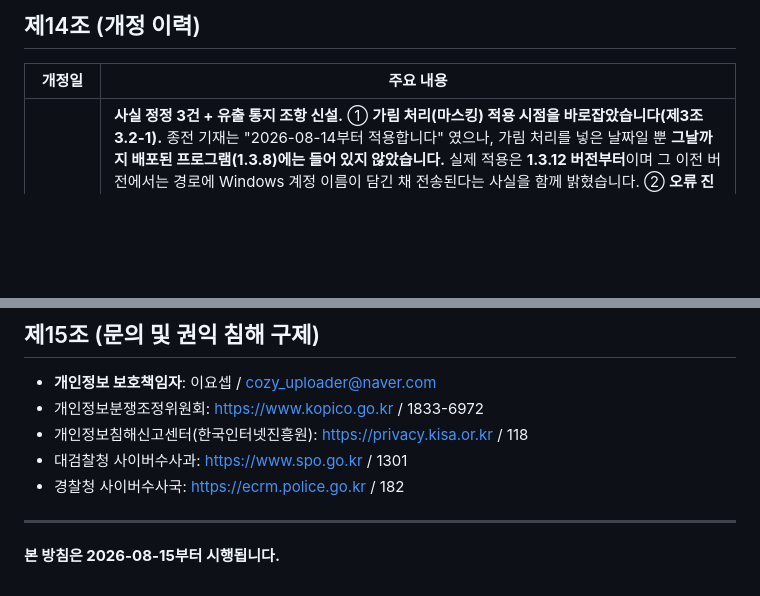
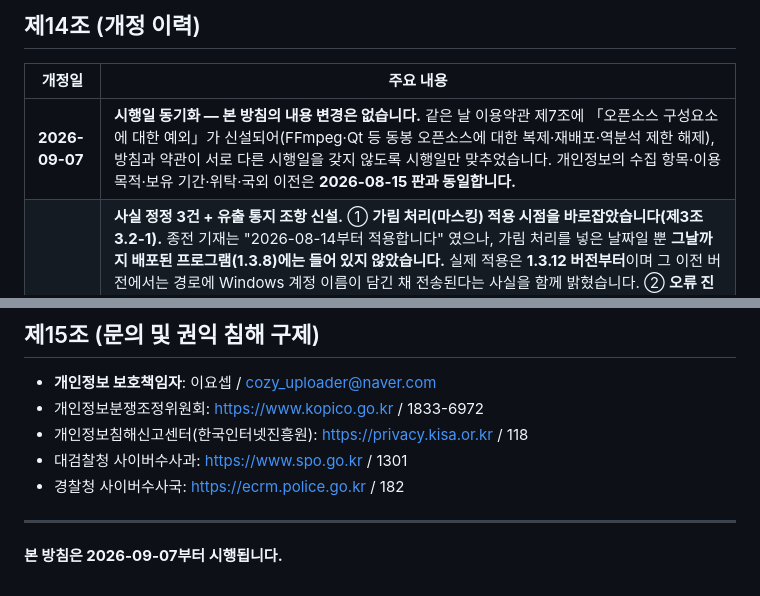
Before and after one commit to cozyuploader/cozyuploader.github.io, a Markdown page: privacy_policy_ko.md, 2 parts joined by grey strips. Rendered like a GitHub page; blank space fills up the shorter version.

```diff
--- a/privacy_policy_ko.md
+++ b/privacy_policy_ko.md
@@ -343,6 +343,7 @@ Cozy Uploader(이하 "본 앱")는 「개인정보 보호법」 및 관련 법
 
 | 개정일 | 주요 내용 |
 |---|---|
+| **2026-09-07** | **시행일 동기화 — 본 방침의 내용 변경은 없습니다.** 같은 날 이용약관 제7조에 「오픈소스 구성요소에 대한 예외」가 신설되어(FFmpeg·Qt 등 동봉 오픈소스에 대한 복제·재배포·역분석 제한 해제), 방침과 약관이 서로 다른 시행일을 갖지 않도록 시행일만 맞추었습니다. 개인정보의 수집 항목·이용 목적·보유 기간·위탁·국외 이전은 **2026-08-15 판과 동일합니다.** |
 | **2026-08-15 (4차)** | **사실 정정 3건 + 유출 통지 조항 신설.** ① **가림 처리(마스킹) 적용 시점을 바로잡았습니다(제3조 3.2-1).** 종전 기재는 "2026-08-14부터 적용합니다" 였으나, 가림 처리를 넣은 날짜일 뿐 **그날까지 배포된 프로그램(1.3.8)에는 들어 있지 않았습니다.** 실제 적용은 **1.3.12 버전부터**이며 그 이전 버전에서는 경로에 Windows 계정 이름이 담긴 채 전송된다는 사실을 함께 밝혔습니다. ② **오류 진단(Sentry) 전송분에는 그 가림 처리가 적용되지 않는다**는 사실을 밝혔습니다(제3조 3.2-1·제7조). 종전 제7조는 "이용자 식별정보는 가림 처리" 라고만 적어 전부 가려지는 것처럼 읽혔으나, 실제로 지우는 것은 이메일·계정 이름·IP 주소와 비밀번호·토큰류이고 **오류 메시지와 프로그램 내부 경로에 남는 Windows 계정 이름은 지우지 않습니다.** ③ **제1조 공식 홈페이지 주소를 실제 주소로 정정** — 종전에 적힌 주소(`cozy-uploader.github.io`)는 열리지 않았습니다. 실제 주소는 `https://cozyuploader.github.io` 입니다. ④ **제10조의2 「개인정보 유출 시 통지 및 신고」 신설** — 개인정보 보호법 제34조가 요구하는 절차가 종전 방침에 한 줄도 없었습니다. |
 | **2026-08-15 (3차)** | **사실 정정 — 「일일 사용량 제한」 기재 삭제 (제2조·제3조 3.1).** 종전 방침은 처리 근거에 '등급별 채널 수·**일일 사용량 제한**' 을, 수집 항목의 목적에 '**등급별 일일 한도 확인**' 을 적었으나 **사실이 아니었습니다.** 그 한도는 2026-07-28 에 폐지되어, 서버가 초과라고 답해도 앱이 그대로 통과시킵니다. 없는 제한을 근거로 자료를 걷는다고 적은 것이므로 바로잡고, 기능 사용 횟수의 실제 쓰임(이용 현황 파악)과 하지 않는 일(횟수로 막지 않음·내용 미저장)을 함께 밝혔습니다. 등급별 채널 수 제한(1/2/3/6)은 그대로 있으며 코드와 일치함을 확인했습니다. |
 | **2026-08-15** | **PC 에 남는 레지스트리 자리 추가 기재 (제3조 3.4).** 전수조사에서 실제 레지스트리를 열어보니, 종전 방침이 알리지 않은 자리가 하나 더 있었습니다 — `HKEY_CURRENT_USER\Software\CozyUploader` 에 옛 버전이 FFmpeg 위치를 적어두었고, 그 값에는 설치 경로가 들어 있어 **Windows 계정 이름이 포함될 수 있습니다.** 지금 버전은 이 자리를 쓰지 않으며, **프로그램 제거 시 함께 삭제되도록 변경했습니다**(1.3.12 이상). 그 이전 버전을 쓰시다 제거하신 경우 남아 있을 수 있어, 직접 지우는 방법을 함께 안내했습니다. |
@@ -362,4 +363,4 @@ Cozy Uploader(이하 "본 앱")는 「개인정보 보호법」 및 관련 법
 
 ---
 
-**본 방침은 2026-08-15부터 시행됩니다.**
+**본 방침은 2026-09-07부터 시행됩니다.**
```
Also changed, not shown: other parts of privacy_policy_ko.md (+2 -2 lines), terms_of_service_ko.md (+13 -2 lines).
